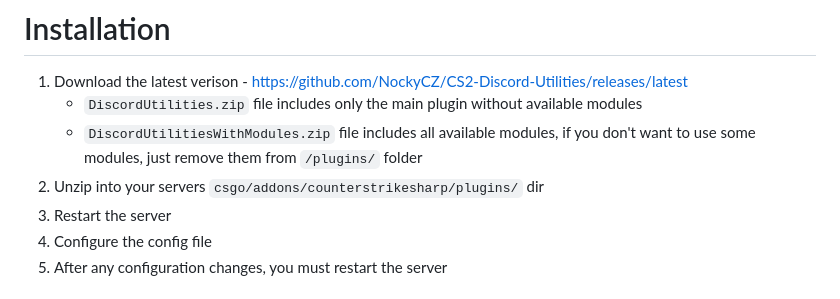
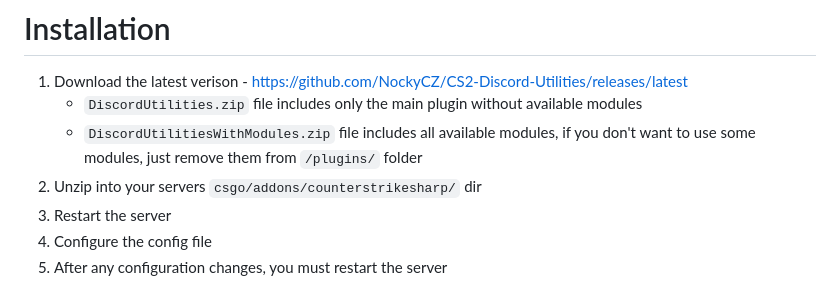
Before and after one commit to NockyCZ/CS2-Discord-Utilities, a Markdown page: README.md, the part around the change. Drawn GitHub-style.

```diff
--- a/README.md
+++ b/README.md
@@ -26,7 +26,7 @@ Designed for [CounterStrikeSharp](https://github.com/roflmuffin/CounterStrikeSha
 1. Download the latest verison - https://github.com/NockyCZ/CS2-Discord-Utilities/releases/latest
    - `DiscordUtilities.zip` file includes only the main plugin without available modules
    - `DiscordUtilitiesWithModules.zip` file includes all available modules, if you don't want to use some modules, just remove them from `/plugins/` folder
-3. Unzip into your servers `csgo/addons/counterstrikesharp/plugins/` dir
+3. Unzip into your servers `csgo/addons/counterstrikesharp/` dir
 4. Restart the server
 5. Configure the config file
 6. After any configuration changes, you must restart the server
```
